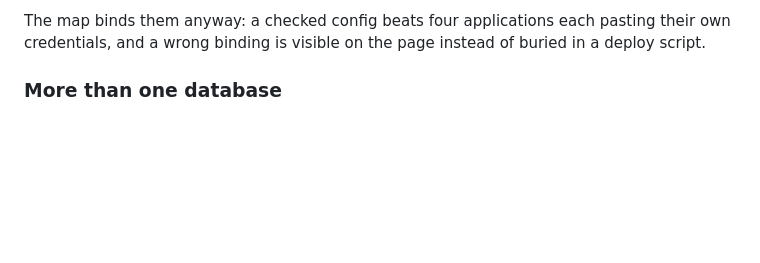
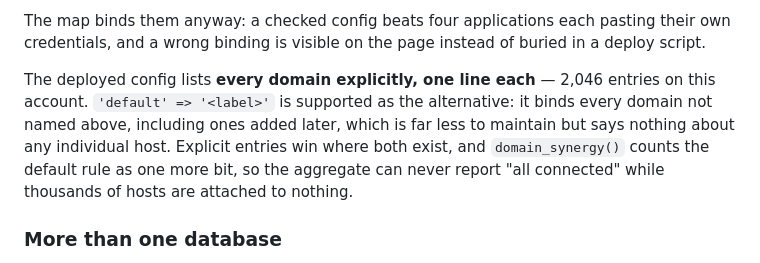
Before and after one commit to emeraldjewels4-rgb/loveweb-wallet-toolkit, a Markdown page: php/README.md, the part around the change. GitHub-like rendering; blank space fills up the shorter version.

Commit message:
List every domain explicitly in the deployed binding config
The default rule bound the account's 2,046 hosts with one line but said
nothing about any individual one. The deployed config now carries one
`domains` entry per host, generated from the account's domain list, so a
wrong binding is visible per host instead of inferred. The default rule
stays supported and documented as the cheaper alternative.

```diff
--- a/php/README.md
+++ b/php/README.md
@@ -59,6 +59,8 @@ A binding is not a hosting decision, and the difference matters here. Three sepa
 - **All of them except `ww9999.metakakoon.x13.network` redirect to `https://fiatgod.x10.mx/`**, so they serve the same site as the toolkit (and that one host keeps its own document root).
 
 The map binds them anyway: a checked config beats four applications each pasting their own credentials, and a wrong binding is visible on the page instead of buried in a deploy script.
+
+The deployed config lists **every domain explicitly, one line each** — 2,046 entries on this account. `'default' => '<label>'` is supported as the alternative: it binds every domain not named above, including ones added later, which is far less to maintain but says nothing about any individual host. Explicit entries win where both exist, and `domain_synergy()` counts the default rule as one more bit, so the aggregate can never report "all connected" while thousands of hosts are attached to nothing.
 
 ### More than one database
 
```
